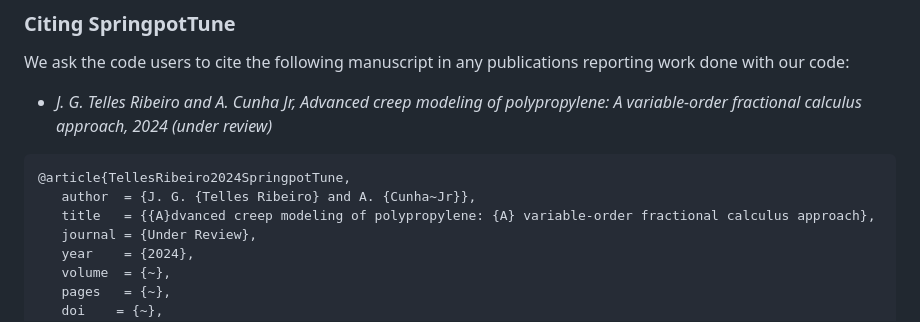
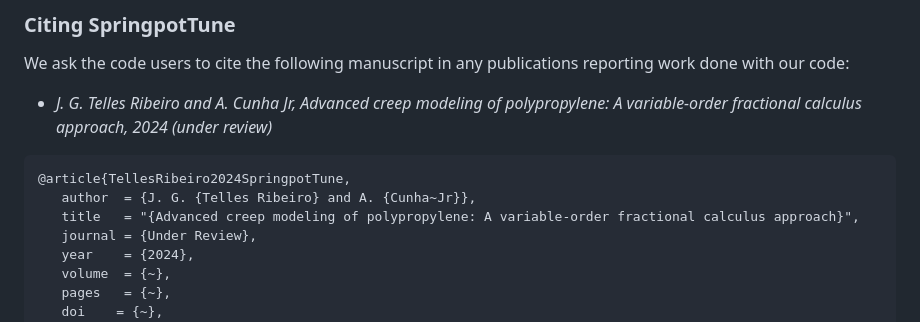
Before and after one commit to americocunhajr/SpringpotTune, a Markdown page: README.md, the part around the change. Rendered like a GitHub page.

````diff
--- a/README.md
+++ b/README.md
@@ -70,7 +70,7 @@ We ask the code users to cite the following manuscript in any publications repor
 ```
 @article{TellesRibeiro2024SpringpotTune,
    author  = {J. G. {Telles Ribeiro} and A. {Cunha~Jr}},
-   title   = {{A}dvanced creep modeling of polypropylene: {A} variable-order fractional calculus approach},
+   title   = "{Advanced creep modeling of polypropylene: A variable-order fractional calculus approach}",
    journal = {Under Review},
    year    = {2024},
    volume  = {~},
````
